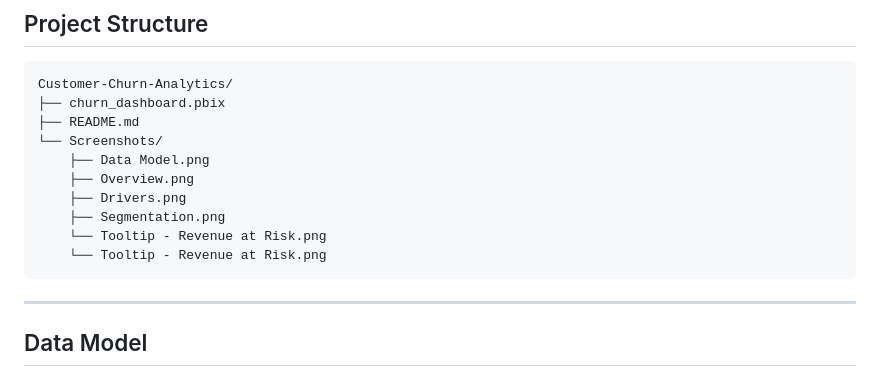
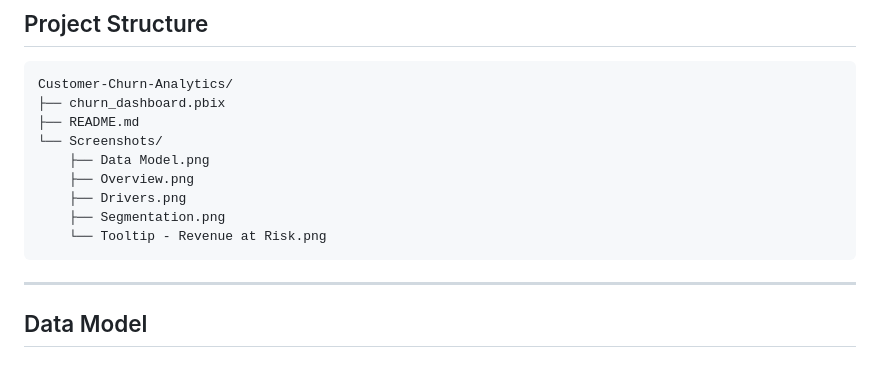
Before and after one commit to alirezasamea/data-analytics-portfolio, a Markdown page: PowerBI/Customer-Churn-Revenue-Risk/README.md, the part around one of its changes. GitHub-like rendering.

Commit message:
Update images and text in README.md

````diff
--- a/PowerBI/Customer-Churn-Revenue-Risk/README.md
+++ b/PowerBI/Customer-Churn-Revenue-Risk/README.md
@@ -50,7 +50,6 @@ Customer-Churn-Analytics/
     ├── Drivers.png
     ├── Segmentation.png
     └── Tooltip - Revenue at Risk.png
-    └── Tooltip - Revenue at Risk.png
 ```
 
 ---
````
Also changed, not shown: other parts of PowerBI/Customer-Churn-Revenue-Risk/README.md (+2 -2 lines).
